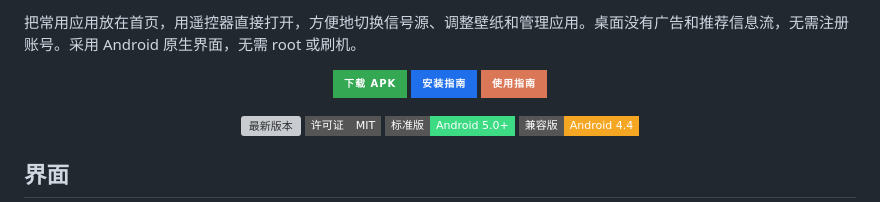
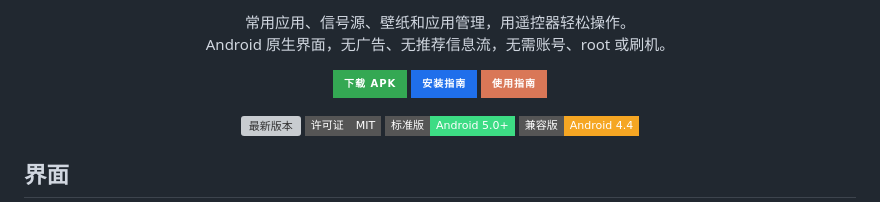
Before and after one commit to BeatsAD/quiet-tv, a Markdown page: README.md, the part around one of its changes. Drawn GitHub-style; badges without logos; grey boxes are pictures that could not be loaded.

```diff
--- a/README.md
+++ b/README.md
@@ -8,5 +11,8 @@
 
-把常用应用放在首页，用遥控器直接打开，方便地切换信号源、调整壁纸和管理应用。桌面没有广告和推荐信息流，无需注册账号。采用 Android 原生界面，无需 root 或刷机。
+<p align="center">
+  常用应用、信号源、壁纸和应用管理，用遥控器轻松操作。<br>
+  Android 原生界面，无广告、无推荐信息流，无需账号、root 或刷机。
+</p>
 
 <p align="center">
   <a href="https://beatsad.github.io/quiet-tv/"><img alt="下载 APK" src="https://img.shields.io/badge/%E4%B8%8B%E8%BD%BD%20APK-34a853?style=for-the-badge&amp;logo=android&amp;logoColor=white"></a>
```
Also changed, not shown: other parts of README.md (+6 -3 lines), README.en.md (+11 -7 lines).
